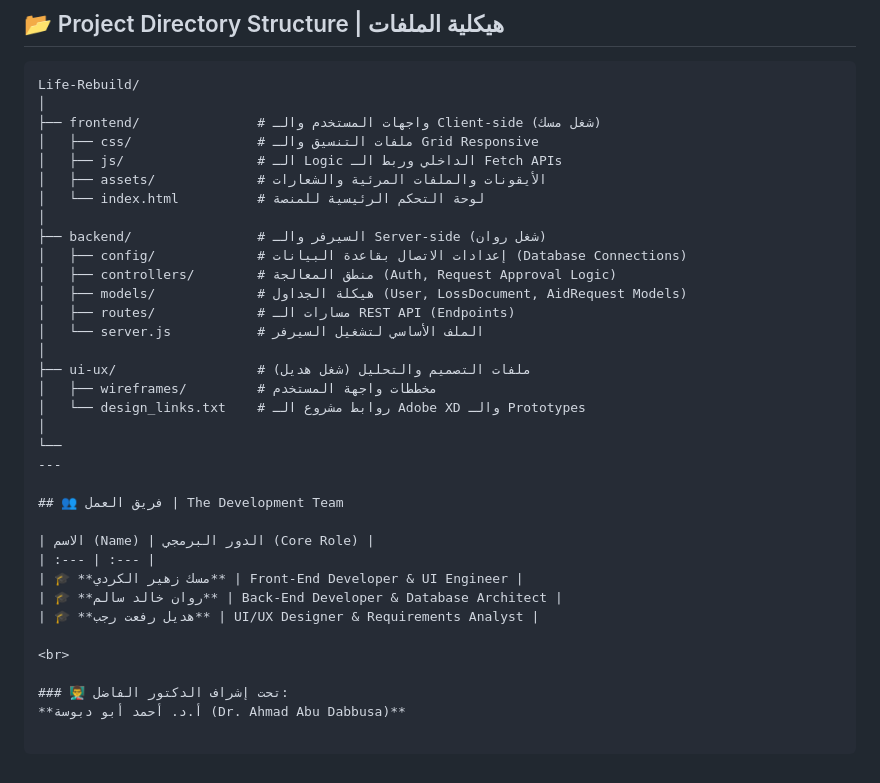
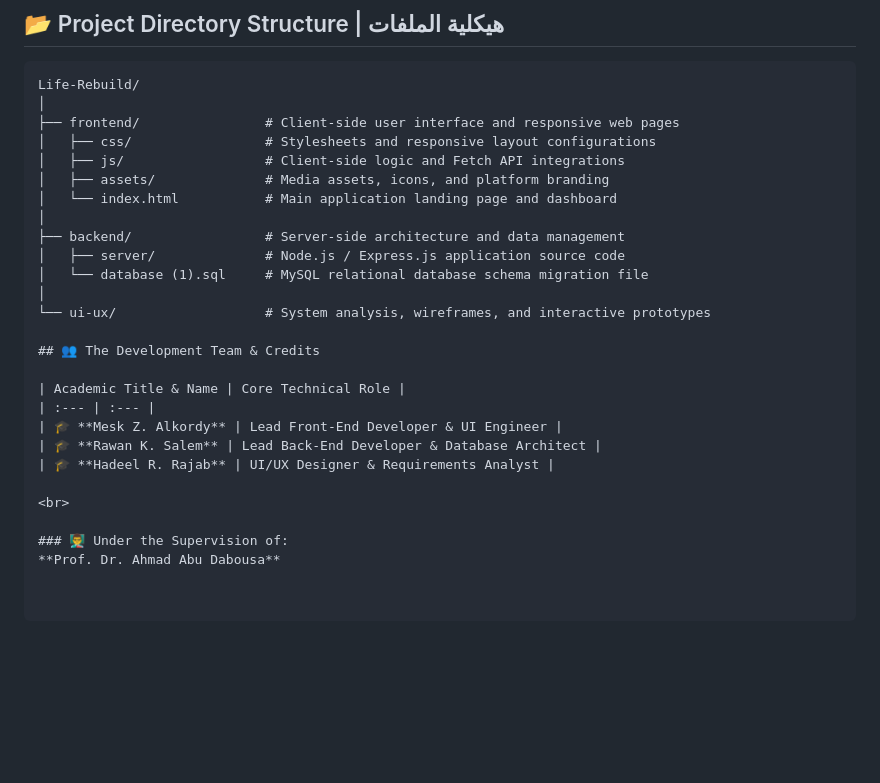
Before and after one commit to Meskalkordy/Life-Rebuild-Platform, a Markdown page: README.md, the part around the change. Drawn GitHub-style; blank space fills up the shorter version.

````diff
--- a/README.md
+++ b/README.md
@@ -60,35 +60,27 @@
 ```text
 Life-Rebuild/
 │
-├── frontend/               # واجهات المستخدم والـ Client-side (شغل مسك)
-│   ├── css/                # ملفات التنسيق والـ Grid Responsive
-│   ├── js/                 # الـ Logic الداخلي وربط الـ Fetch APIs
-│   ├── assets/             # الأيقونات والملفات المرئية والشعارات
-│   └── index.html          # لوحة التحكم الرئيسية للمنصة
+├── frontend/                # Client-side user interface and responsive web pages
+│   ├── css/                 # Stylesheets and responsive layout configurations
+│   ├── js/                  # Client-side logic and Fetch API integrations
+│   ├── assets/              # Media assets, icons, and platform branding
+│   └── index.html           # Main application landing page and dashboard
 │
-├── backend/                # السيرفر والـ Server-side (شغل روان)
-│   ├── config/             # إعدادات الاتصال بقاعدة البيانات (Database Connections)
-│   ├── controllers/        # منطق المعالجة (Auth, Request Approval Logic)
-│   ├── models/             # هيكلة الجداول (User, LossDocument, AidRequest Models)
-│   ├── routes/             # مسارات الـ REST API (Endpoints)
-│   └── server.js           # الملف الأساسي لتشغيل السيرفر
+├── backend/                 # Server-side architecture and data management
+│   ├── server/              # Node.js / Express.js application source code
+│   └── database (1).sql     # MySQL relational database schema migration file
 │
-├── ui-ux/                  # ملفات التصميم والتحليل (شغل هديل)
-│   ├── wireframes/         # مخططات واجهة المستخدم
-│   └── design_links.txt    # روابط مشروع الـ Adobe XD والـ Prototypes
-│
-└──
----
+└── ui-ux/                   # System analysis, wireframes, and interactive prototypes
 
-## 👥 فريق العمل | The Development Team
+## 👥 The Development Team & Credits
 
-| الاسم (Name) | الدور البرمجي (Core Role) |
+| Academic Title & Name | Core Technical Role |
 | :--- | :--- |
-| 🎓 **مسك زهير الكردي** | Front-End Developer & UI Engineer |
-| 🎓 **روان خالد سالم** | Back-End Developer & Database Architect |
-| 🎓 **هديل رفعت رجب** | UI/UX Designer & Requirements Analyst |
+| 🎓 **Mesk Z. Alkordy** | Lead Front-End Developer & UI Engineer |
+| 🎓 **Rawan K. Salem** | Lead Back-End Developer & Database Architect |
+| 🎓 **Hadeel R. Rajab** | UI/UX Designer & Requirements Analyst |
 
 <br>
 
-### 👨‍🏫 تحت إشراف الدكتور الفاضل:
-**أ.د. أحمد أبو دبوسة (Dr. Ahmad Abu Dabbusa)**
+### 👨‍🏫 Under the Supervision of:
+**Prof. Dr. Ahmad Abu Dabousa**
````
